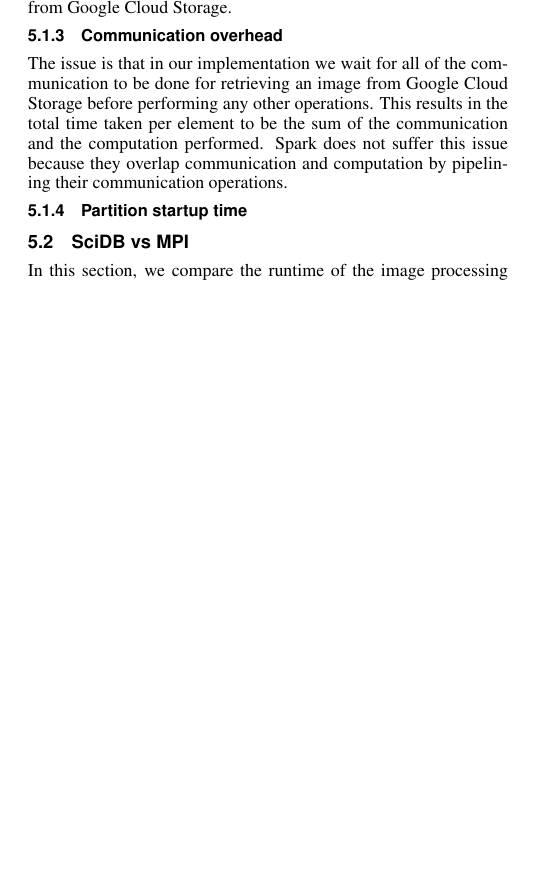
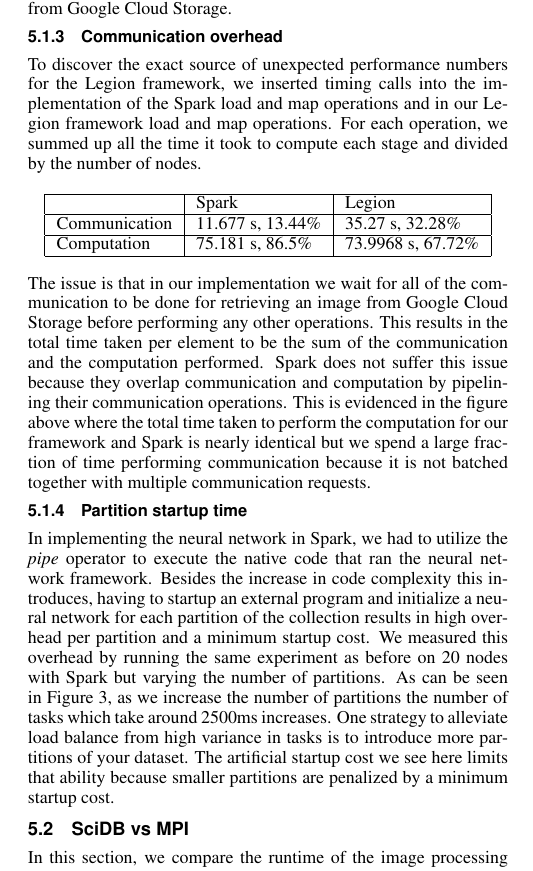
Before and after one commit to abpoms/712-final-paper, a LaTeX paper (final.tex): part of one column of page 4 of 7 before the commit and part of one column of page 4 of 8 after it, cut so that both start at the same text, the shorter picture padded with empty space. Compiled offline with pdfLaTeX.

Commit message:
Evaluation

```diff
--- a/final.tex
+++ b/final.tex
@@ -458,7 +458,19 @@ of the IO operations for retrieving data from Google Cloud Storage.
 
 \subsubsection{Communication overhead}
 
-
+To discover the exact source of unexpected performance numbers for the Legion
+framework, we inserted timing calls into the implementation of the Spark load
+and map operations and in our Legion framework load and map operations. For
+each operation, we summed up all the time it took to compute each stage and
+divided by the number of nodes.
+\begin{center}
+    \begin{tabular}{| l | l | l |}
+    \hline
+    & Spark & Legion \\ \hline
+    Communication & 11.677 s, 13.44\% & 35.27 s, 32.28\% \\ \hline
+    Computation & 75.181 s, 86.5\% & 73.9968 s, 67.72\% \\ \hline
+    \end{tabular}
+\end{center}
 % Spark:
 %% Communication: 11.677 seconds, 13.44%
 %% Computation: 75.181 seconds, 86.5%
@@ -471,7 +483,10 @@ be done for retrieving an image from Google Cloud Storage before performing any
 other operations. This results in the total time taken per element to be the
 sum of the communication and the computation performed. Spark does not suffer
 this issue because they overlap communication and computation by pipelining
-their communication operations.
+their communication operations. This is evidenced in the figure above where the
+total time taken to perform the computation for our framework and Spark is
+nearly identical but we spend a large fraction of time performing communication
+because it is not batched together with multiple communication requests.
 
 \subsubsection{Partition startup time}
 
@@ -480,6 +495,19 @@ their communication operations.
 \caption{Distribution of task times for varying partition sizes on Spark}
 \label{fig:partition}
 \end{figure*}
+
+In implementing the neural network in Spark, we had to utilize the
+\textit{pipe} operator to execute the native code that ran the neural network
+framework. Besides the increase in code complexity this introduces, having to
+startup an external program and initialize a neural network for each partition
+of the collection results in high overhead per partition and a minimum startup
+cost. We measured this overhead by running the same experiment as before on 20
+nodes with Spark but varying the number of partitions. As can be seen in Figure
+\ref{fig:partition}, as we increase the number of partitions the number of
+tasks which take around 2500ms increases. One strategy to alleviate load
+balance from high variance in tasks is to introduce more partitions of your
+dataset. The artificial startup cost we see here limits that ability because
+smaller partitions are penalized by a minimum startup cost.
 
 \subsection{SciDB vs MPI}\label{sec:clusterexp}
 In this section, we compare the runtime of the image processing operations in
```
Also changed, not shown: final.tex (52 more changed lines).
